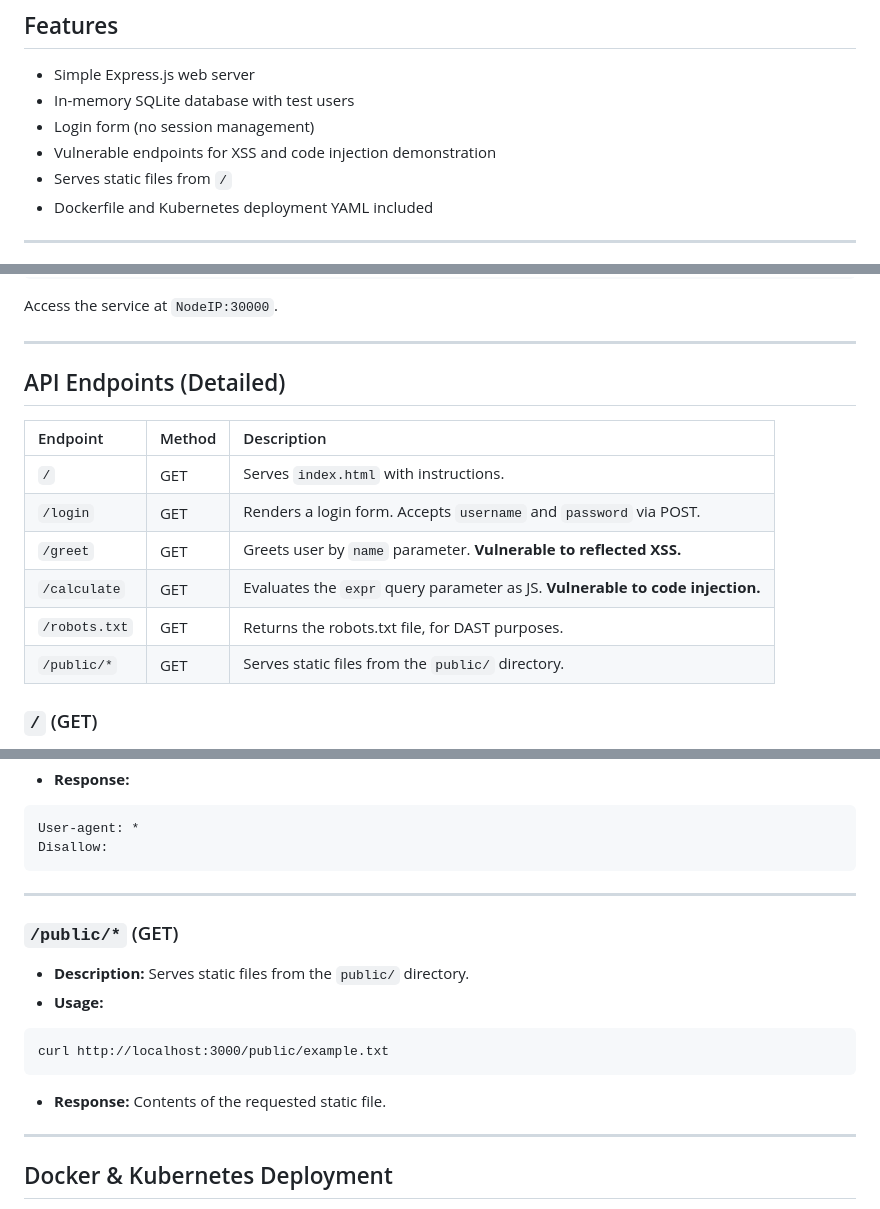
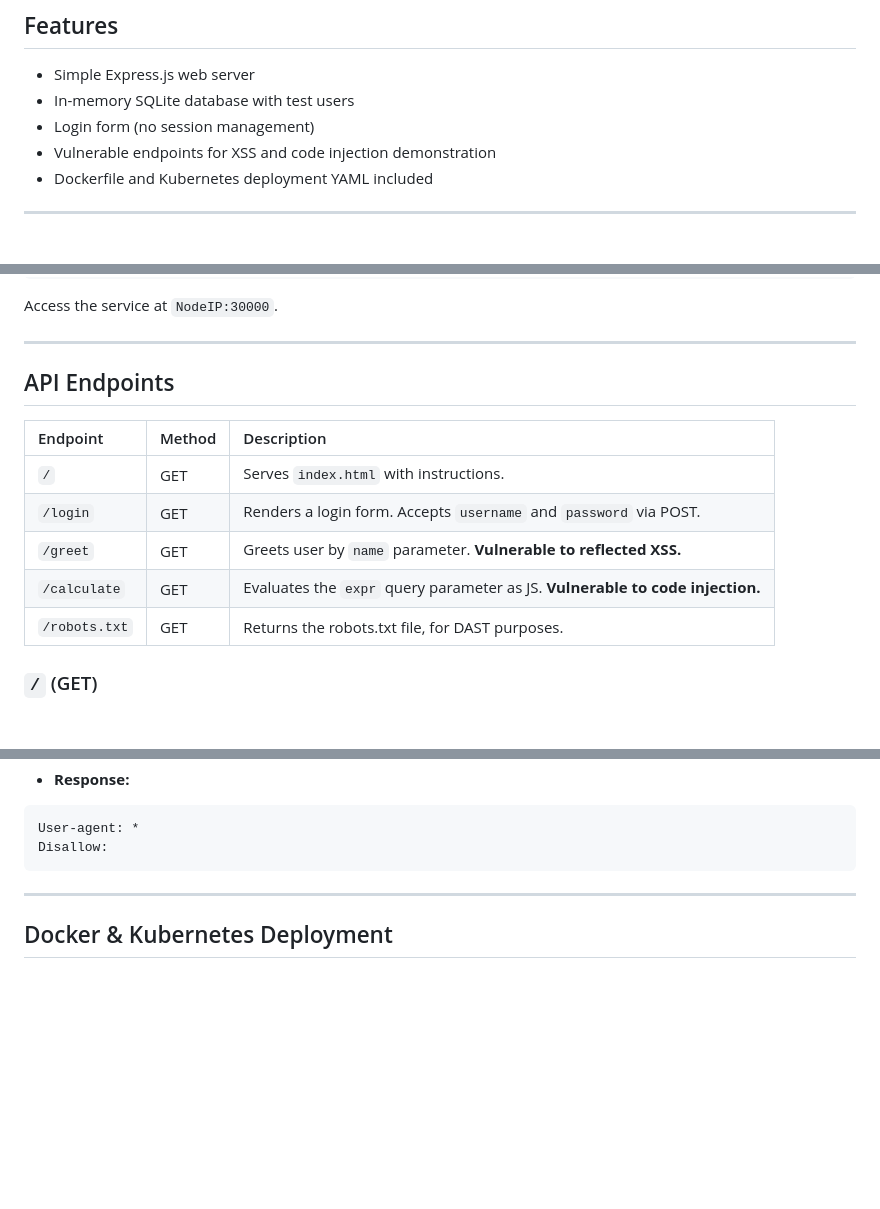
Before and after one commit to Luigi-Papalia/javascript-backdoor, a Markdown page: README.md, 3 parts joined by grey strips. GitHub-like rendering; blank space fills up the shorter version.

````diff
--- a/README.md
+++ b/README.md
@@ -25,7 +25,6 @@ This repository contains a deliberately insecure Node.js microservice, intended
 - In-memory SQLite database with test users
 - Login form (no session management)
 - Vulnerable endpoints for XSS and code injection demonstration
-- Serves static files from `/`
 - Dockerfile and Kubernetes deployment YAML included
 
 ---
@@ -101,7 +100,7 @@ Access the service at `NodeIP:30000`.
 
 ---
 
-## API Endpoints (Detailed)
+## API Endpoints
 
 | Endpoint | Method | Description |
 | :-- | :-- | :-- |
@@ -110,7 +109,6 @@ Access the service at `NodeIP:30000`.
 | `/greet` | GET | Greets user by `name` parameter. **Vulnerable to reflected XSS.** |
 | `/calculate` | GET | Evaluates the `expr` query parameter as JS. **Vulnerable to code injection.** |
 | `/robots.txt` | GET | Returns the robots.txt file, for DAST purposes. |
-| `/public/*` | GET | Serves static files from the `public/` directory. |
 
 ### `/` (GET)
 
@@ -211,21 +209,6 @@ User-agent: *
 Disallow:
 ```
 
-
----
-
-### `/public/*` (GET)
-
-- **Description:** Serves static files from the `public/` directory.
-- **Usage:**
-
-```
-curl http://localhost:3000/public/example.txt
-```
-
-- **Response:**
-Contents of the requested static file.
-
 ---
 
 ## Docker \& Kubernetes Deployment
````
